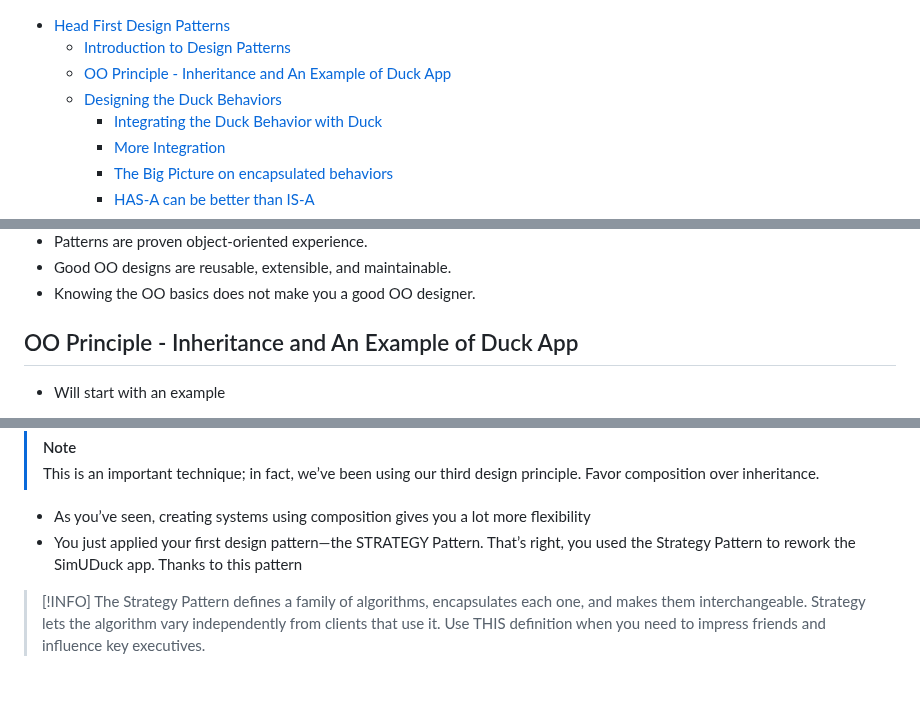
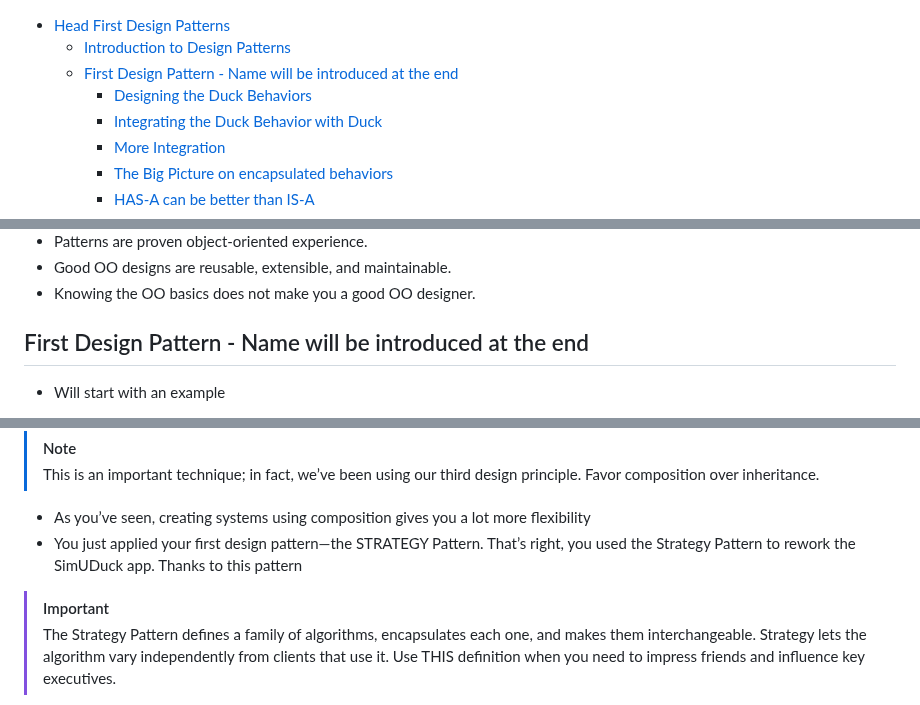
Before and after one commit to souraavv/whitepapers-and-books, a Markdown page: books/Head-First-Design-Patterns/README.md, 3 parts joined by grey strips. GitHub-like rendering.

Commit message:
Chapter 1. Nits

```diff
--- a/books/Head-First-Design-Patterns/README.md
+++ b/books/Head-First-Design-Patterns/README.md
@@ -1,7 +1,7 @@
 - [Head First Design Patterns](#head-first-design-patterns)
   - [Introduction to Design Patterns](#introduction-to-design-patterns)
-  - [OO Principle - Inheritance and An Example of Duck App](#oo-principle---inheritance-and-an-example-of-duck-app)
-  - [Designing the Duck Behaviors](#designing-the-duck-behaviors)
+  - [First Design Pattern - Name will be introduced at the end](#first-design-pattern---name-will-be-introduced-at-the-end)
+    - [Designing the Duck Behaviors](#designing-the-duck-behaviors)
     - [Integrating the Duck Behavior with Duck](#integrating-the-duck-behavior-with-duck)
     - [More Integration](#more-integration)
     - [The Big Picture on encapsulated behaviors](#the-big-picture-on-encapsulated-behaviors)
@@ -38,7 +38,7 @@ Book - Head First Design Patterns (Eric Freeman et. al.)
 - Good OO designs are reusable, extensible, and maintainable.
 - Knowing the OO basics does not make you a good OO designer.
 
-## OO Principle - Inheritance and An Example of Duck App
+## First Design Pattern - Name will be introduced at the end
 
 - Will start with an example
     <details>
@@ -297,7 +297,7 @@ public class Duck {
 - As you’ve seen, creating systems using composition gives you a lot more flexibility
 - You just applied your first design pattern—the STRATEGY Pattern. That’s right, you used the Strategy Pattern to rework the SimUDuck app. Thanks to this pattern
 
->[!INFO]
+>[!IMPORTANT]
 > The Strategy Pattern defines a family of algorithms, encapsulates each one, and makes them interchangeable. Strategy lets the algorithm vary independently from clients that use it.
 > Use THIS definition when you need to impress friends and influence key executives.
 
```
Also changed, not shown: other parts of books/Head-First-Design-Patterns/README.md (+1 -1 lines).
